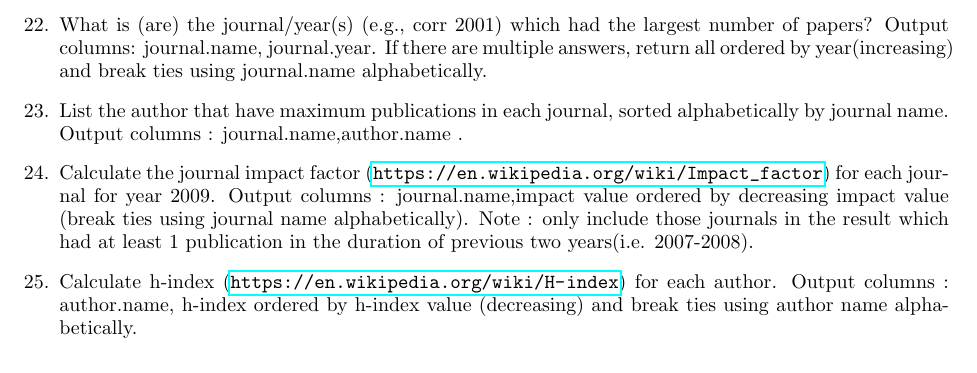
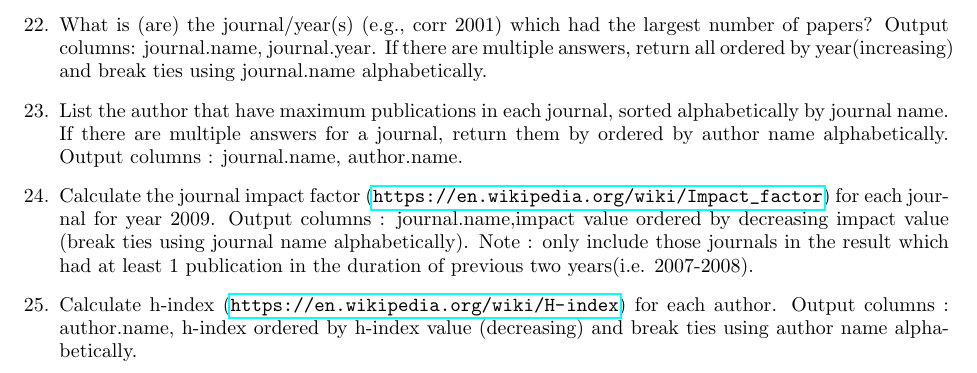
Before and after one commit to dufferzafar/col-362-ta, a LaTeX problem sheet (Assignment 1/meta/a1.tex): part of page 4 of 4, cut so that both start at the same text. Compiled offline with pdfLaTeX.

Commit message:
Tex: Ques 23 Update

```diff
--- a/Assignment 1/meta/a1.tex
+++ b/Assignment 1/meta/a1.tex
@@ -196,7 +196,7 @@ The data.zip file contains a tab seperated file for each table described below.(
 \item
 [22.] What is (are) the journal/year(s) (e.g., corr 2001) which had the largest number of papers? Output columns: journal.name, journal.year. If there are multiple answers, return all ordered by year(increasing) and break ties using journal.name alphabetically.
 \item
-[23.] List the author that have maximum publications in each journal, sorted alphabetically by journal name. Output columns : journal.name,author.name .
+[23.] List the author that have maximum publications in each journal, sorted alphabetically by journal name. If there are multiple answers for a journal, return them by ordered by author name alphabetically. Output columns : journal.name, author.name.
 \item
 [24.] Calculate the journal impact factor (\url{https://en.wikipedia.org/wiki/Impact_factor}) for each journal for year 2009. Output columns : journal.name,impact value ordered by decreasing impact value (break ties using journal name alphabetically). Note : only include those journals in the result which had at least 1 publication in the duration of previous two years(i.e. 2007-2008).
 \item
```
